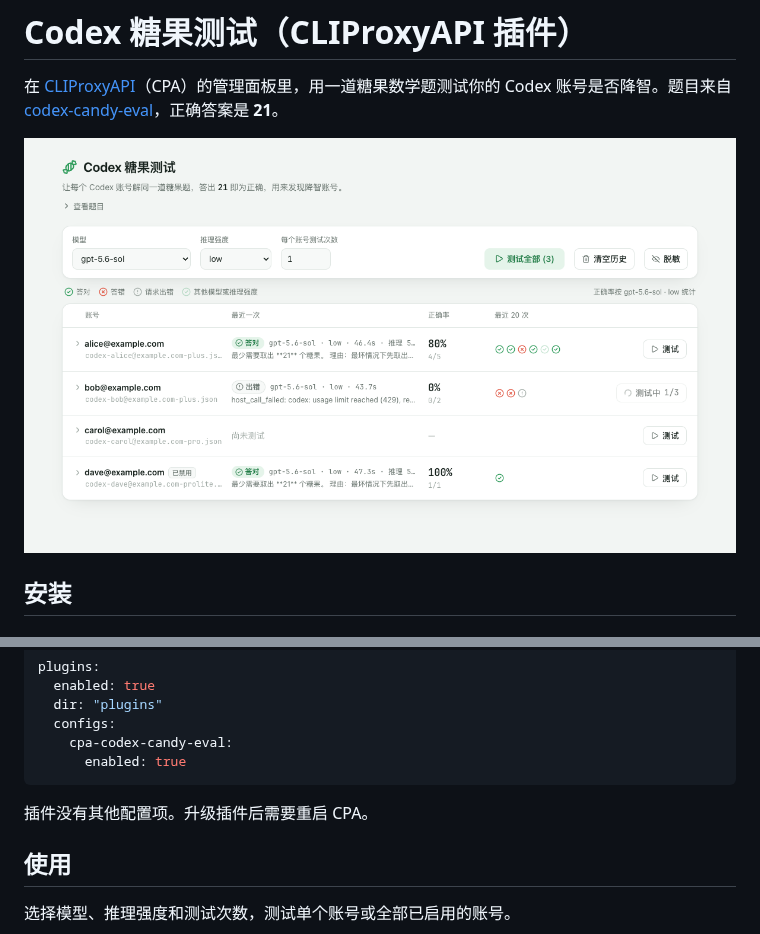
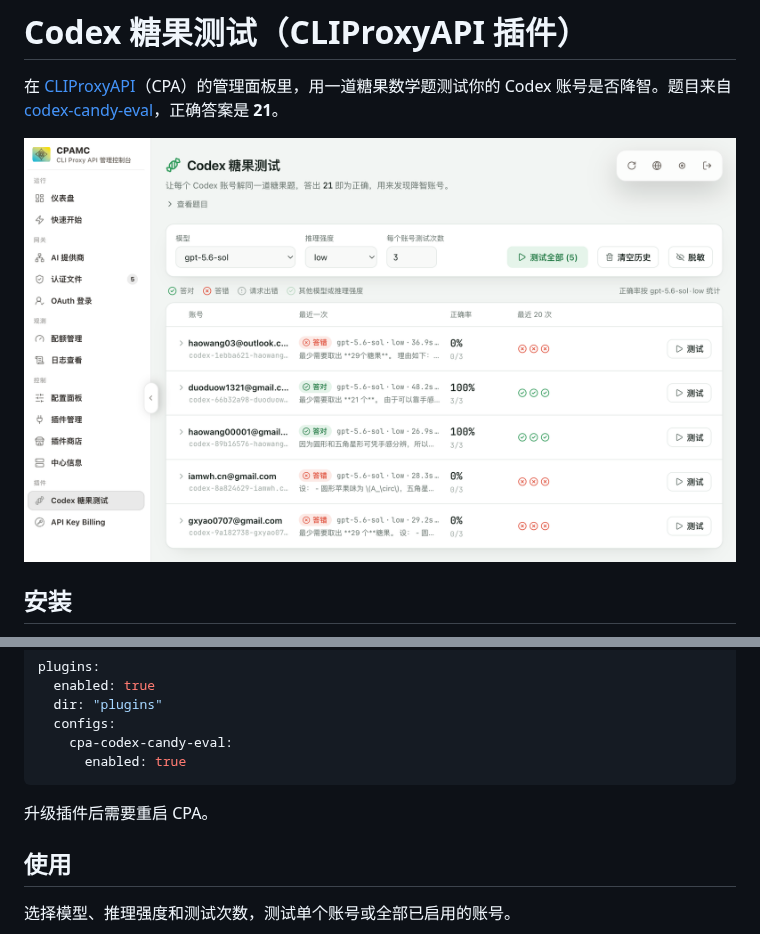
Before and after one commit to haowang02/cpa-plugin-codex-candy-eval, a Markdown page: README.md, 2 parts joined by grey strips. GitHub-like rendering; pictures changed too: images/example.png.

Commit message:
chore: change example image

````diff
--- a/README.md
+++ b/README.md
@@ -35,7 +35,7 @@ plugins:
       enabled: true
 ```
 
-插件没有其他配置项。升级插件后需要重启 CPA。
+升级插件后需要重启 CPA。
 
 ## 使用
 
````
